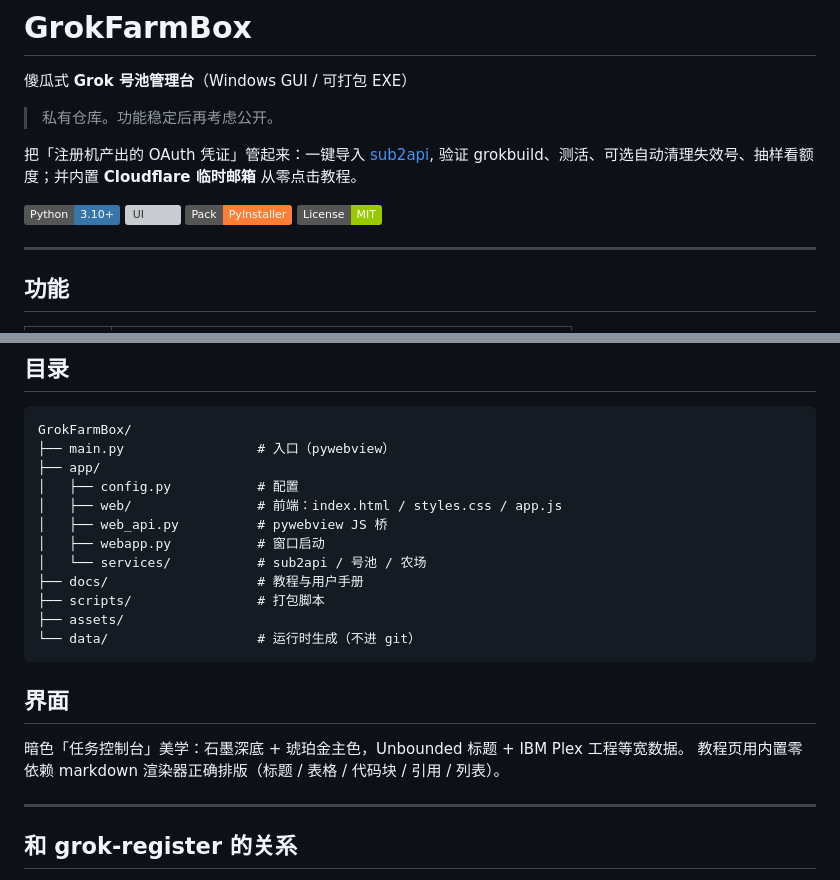
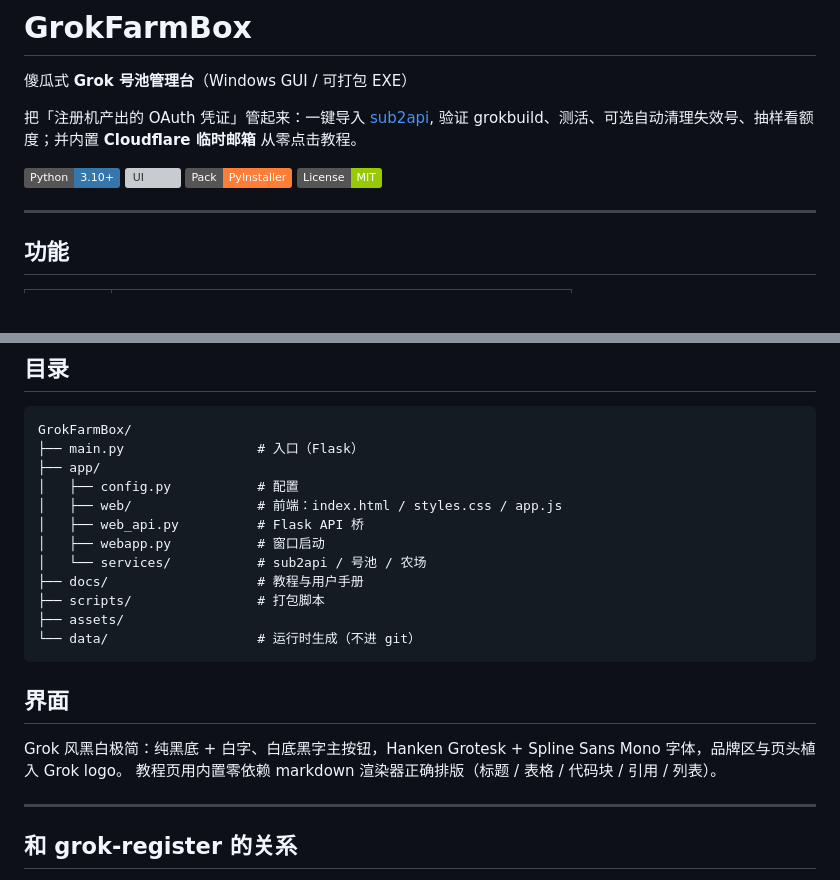
Before and after one commit to kkkano/GrokFarmBox, a Markdown page: README.md, 2 parts joined by grey strips. Drawn GitHub-style; badges without logos; blank space fills up the shorter version; grey boxes are pictures that could not be loaded.

Commit message:
docs: README 改为 Grok 风描述, 删私有仓库字样, pywebview→Flask

````diff
--- a/README.md
+++ b/README.md
@@ -2,8 +2,6 @@
 
 傻瓜式 **Grok 号池管理台**（Windows GUI / 可打包 EXE）
 
-> 私有仓库。功能稳定后再考虑公开。
-
 把「注册机产出的 OAuth 凭证」管起来：一键导入 [sub2api](https://github.com/), 验证 grokbuild、测活、可选自动清理失效号、抽样看额度；并内置 **Cloudflare 临时邮箱** 从零点击教程。
 
 ![Python](https://img.shields.io/badge/Python-3.10%2B-3776AB)
@@ -97,11 +95,11 @@ Cloudflare 逐步图文见 [`docs/cloudflare_temp_email.md`](docs/cloudflare_tem
 
 ```
 GrokFarmBox/
-├── main.py                 # 入口（pywebview）
+├── main.py                 # 入口（Flask）
 ├── app/
 │   ├── config.py           # 配置
 │   ├── web/                # 前端：index.html / styles.css / app.js
-│   ├── web_api.py          # pywebview JS 桥
+│   ├── web_api.py          # Flask API 桥
 │   ├── webapp.py           # 窗口启动
 │   └── services/           # sub2api / 号池 / 农场
 ├── docs/                   # 教程与用户手册
@@ -112,7 +110,7 @@ GrokFarmBox/
 
 ## 界面
 
-暗色「任务控制台」美学：石墨深底 + 琥珀金主色，Unbounded 标题 + IBM Plex 工程等宽数据。
+Grok 风黑白极简：纯黑底 + 白字、白底黑字主按钮，Hanken Grotesk + Spline Sans Mono 字体，品牌区与页头植入 Grok logo。
 教程页用内置零依赖 markdown 渲染器正确排版（标题 / 表格 / 代码块 / 引用 / 列表）。
 
 ---
````
Also changed, not shown: other parts of README.md (+1 -1 lines).
